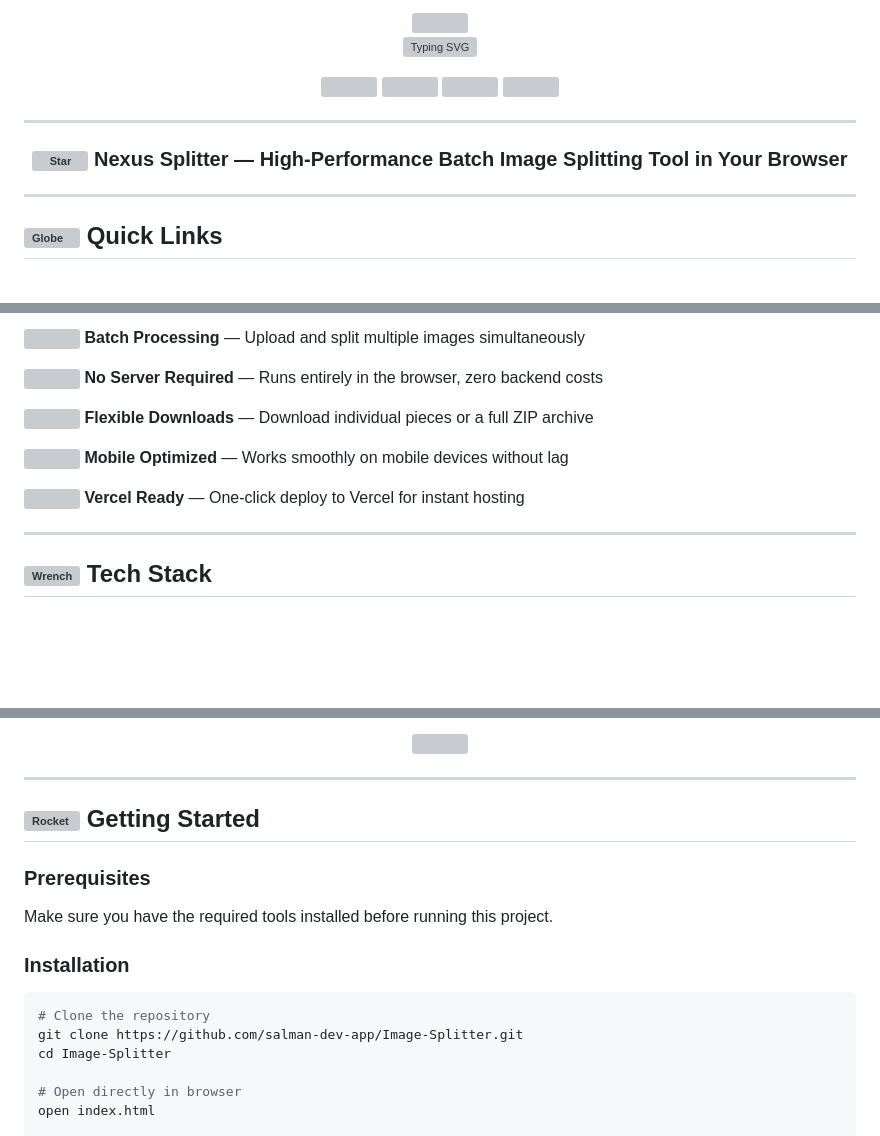
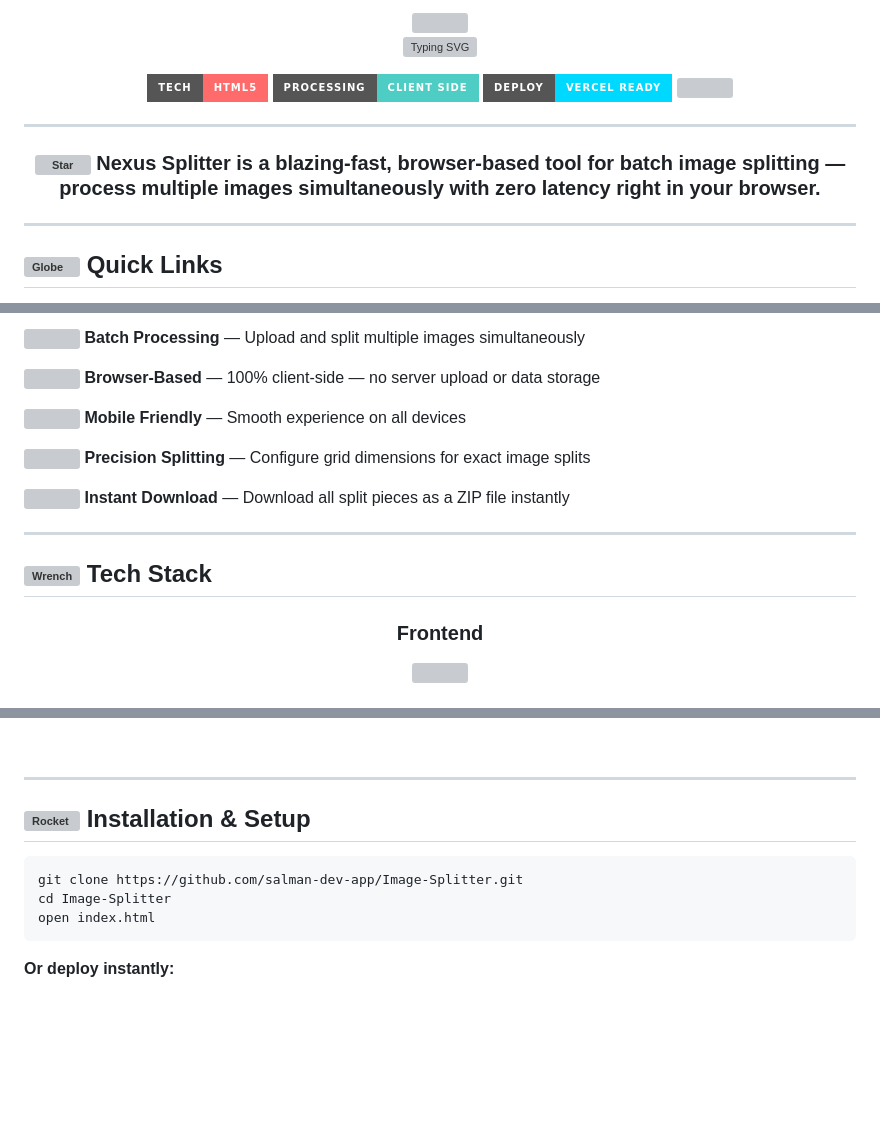
Before and after one commit to salman-dev-app/Image-Splitter, a Markdown page: README.md, 3 parts joined by grey strips. GitHub-like rendering; badges without logos; blank space fills up the shorter version; grey boxes are pictures that could not be loaded.

Commit message:
✨ Update README with professional styled template

````diff
--- a/README.md
+++ b/README.md
@@ -3,4 +3,6 @@
 </div>
+
+
 
 <p align="center">
   <a href="https://github.com/salman-dev-app/Image-Splitter">
@@ -8,6 +10,10 @@
   </a>
 </p>
 
+
+
 <p align="center">
-  <img src="https://img.shields.io/badge/HTML-Image_Processing-FF6B6B-FF6B6B?style=for-the-badge&logo=codesandbox&logoColor=white" />
+  <img src="https://img.shields.io/badge/Tech-HTML5-FF6B6B?style=for-the-badge&logo=html5&logoColor=white" />
+  <img src="https://img.shields.io/badge/Processing-Client_Side-4ECDC4?style=for-the-badge&logo=javascript&logoColor=white" />
+  <img src="https://img.shields.io/badge/Deploy-Vercel_Ready-00D9FF?style=for-the-badge&logo=vercel&logoColor=white" />
   <img src="https://img.shields.io/github/last-commit/salman-dev-app/Image-Splitter?style=for-the-badge&color=00D9FF&label=LAST%20UPDATED&logo=github&logoColor=white" />
@@ -20,7 +24,7 @@
 <div align="center">
   <h3>
     <img src="https://raw.githubusercontent.com/Tarikul-Islam-Anik/Animated-Fluent-Emojis/master/Emojis/Travel%20and%20places/Glowing%20Star.png" alt="Star" width="25" height="25" style="vertical-align: middle;" />
-    Nexus Splitter — High-Performance Batch Image Splitting Tool in Your Browser
+    Nexus Splitter is a blazing-fast, browser-based tool for batch image splitting — process multiple images simultaneously with zero latency right in your browser.
   </h3>
 </div>
 
@@ -55,8 +57,8 @@ High-Performance Batch Image Splitting Tool in Your Browser. This project is bui
 <p><img src="https://raw.githubusercontent.com/Tarikul-Islam-Anik/Animated-Fluent-Emojis/master/Emojis/Symbols/Check%20Mark%20Button.png" width="18" height="18" style="vertical-align: middle;" /> <strong>Batch Processing</strong> — Upload and split multiple images simultaneously</p>
-<p><img src="https://raw.githubusercontent.com/Tarikul-Islam-Anik/Animated-Fluent-Emojis/master/Emojis/Symbols/Check%20Mark%20Button.png" width="18" height="18" style="vertical-align: middle;" /> <strong>No Server Required</strong> — Runs entirely in the browser, zero backend costs</p>
-<p><img src="https://raw.githubusercontent.com/Tarikul-Islam-Anik/Animated-Fluent-Emojis/master/Emojis/Symbols/Check%20Mark%20Button.png" width="18" height="18" style="vertical-align: middle;" /> <strong>Flexible Downloads</strong> — Download individual pieces or a full ZIP archive</p>
-<p><img src="https://raw.githubusercontent.com/Tarikul-Islam-Anik/Animated-Fluent-Emojis/master/Emojis/Symbols/Check%20Mark%20Button.png" width="18" height="18" style="vertical-align: middle;" /> <strong>Mobile Optimized</strong> — Works smoothly on mobile devices without lag</p>
-<p><img src="https://raw.githubusercontent.com/Tarikul-Islam-Anik/Animated-Fluent-Emojis/master/Emojis/Symbols/Check%20Mark%20Button.png" width="18" height="18" style="vertical-align: middle;" /> <strong>Vercel Ready</strong> — One-click deploy to Vercel for instant hosting</p>
+<p><img src="https://raw.githubusercontent.com/Tarikul-Islam-Anik/Animated-Fluent-Emojis/master/Emojis/Symbols/Check%20Mark%20Button.png" width="18" height="18" style="vertical-align: middle;" /> <strong>Browser-Based</strong> — 100% client-side — no server upload or data storage</p>
+<p><img src="https://raw.githubusercontent.com/Tarikul-Islam-Anik/Animated-Fluent-Emojis/master/Emojis/Symbols/Check%20Mark%20Button.png" width="18" height="18" style="vertical-align: middle;" /> <strong>Mobile Friendly</strong> — Smooth experience on all devices</p>
+<p><img src="https://raw.githubusercontent.com/Tarikul-Islam-Anik/Animated-Fluent-Emojis/master/Emojis/Symbols/Check%20Mark%20Button.png" width="18" height="18" style="vertical-align: middle;" /> <strong>Precision Splitting</strong> — Configure grid dimensions for exact image splits</p>
+<p><img src="https://raw.githubusercontent.com/Tarikul-Islam-Anik/Animated-Fluent-Emojis/master/Emojis/Symbols/Check%20Mark%20Button.png" width="18" height="18" style="vertical-align: middle;" /> <strong>Instant Download</strong> — Download all split pieces as a ZIP file instantly</p>
 
 ---
 
@@ -64,5 +66,6 @@ High-Performance Batch Image Splitting Tool in Your Browser. This project is bui
 
 <div align="center">
 
+### Frontend
 <img src="https://skillicons.dev/icons?i=html,css,js&theme=dark" />
 
@@ -70,19 +77,13 @@ High-Performance Batch Image Splitting Tool in Your Browser. This project is bui
 
 ---
 
-## <img src="https://raw.githubusercontent.com/Tarikul-Islam-Anik/Animated-Fluent-Emojis/master/Emojis/Travel%20and%20places/Rocket.png" alt="Rocket" width="30" height="30" style="vertical-align: middle;" /> Getting Started
-
-### Prerequisites
-
-Make sure you have the required tools installed before running this project.
-
-### Installation
+## <img src="https://raw.githubusercontent.com/Tarikul-Islam-Anik/Animated-Fluent-Emojis/master/Emojis/Travel%20and%20places/Rocket.png" alt="Rocket" width="30" height="30" style="vertical-align: middle;" /> Installation & Setup
 
 ```bash
-# Clone the repository
 git clone https://github.com/salman-dev-app/Image-Splitter.git
 cd Image-Splitter
+open index.html
+```
 
-# Open directly in browser
-open index.html
+**Or deploy instantly:**
 
````
Also changed, not shown: other parts of README.md (+42 -50 lines).
